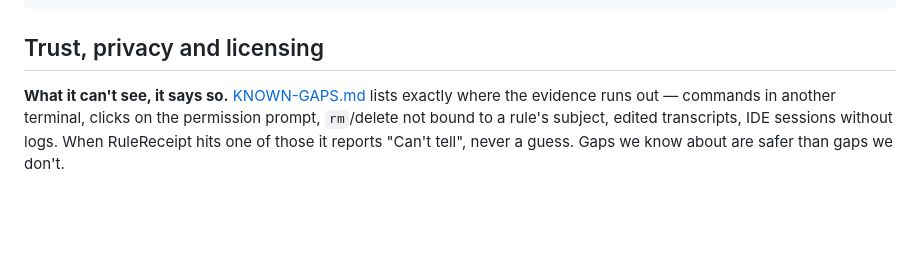
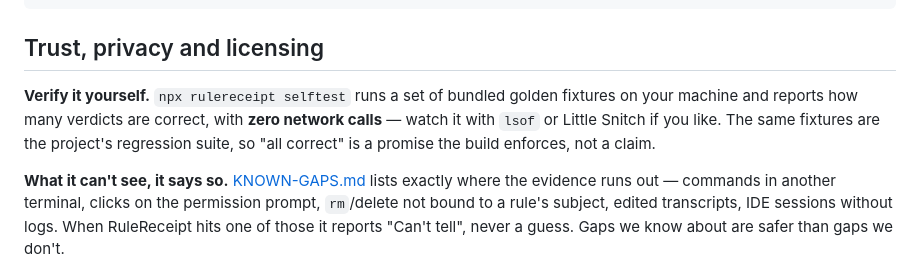
Before and after one commit to rulereceipt/rulereceipt, a Markdown page: README.md, the part around the change. Drawn GitHub-style; blank space fills up the shorter version.

Commit message:
README: document selftest and the verify-it-yourself trust signal

```diff
--- a/README.md
+++ b/README.md
@@ -431,6 +431,12 @@ npx tsx src/cli.ts demo
 
 ## Trust, privacy and licensing
 
+**Verify it yourself.** `npx rulereceipt selftest` runs a set of bundled
+golden fixtures on your machine and reports how many verdicts are correct, with
+**zero network calls** — watch it with `lsof` or Little Snitch if you like. The
+same fixtures are the project's regression suite, so "all correct" is a promise
+the build enforces, not a claim.
+
 **What it can't see, it says so.** [KNOWN-GAPS.md](KNOWN-GAPS.md) lists
 exactly where the evidence runs out — commands in another terminal, clicks on
 the permission prompt, `rm`/delete not bound to a rule's subject, edited
```
